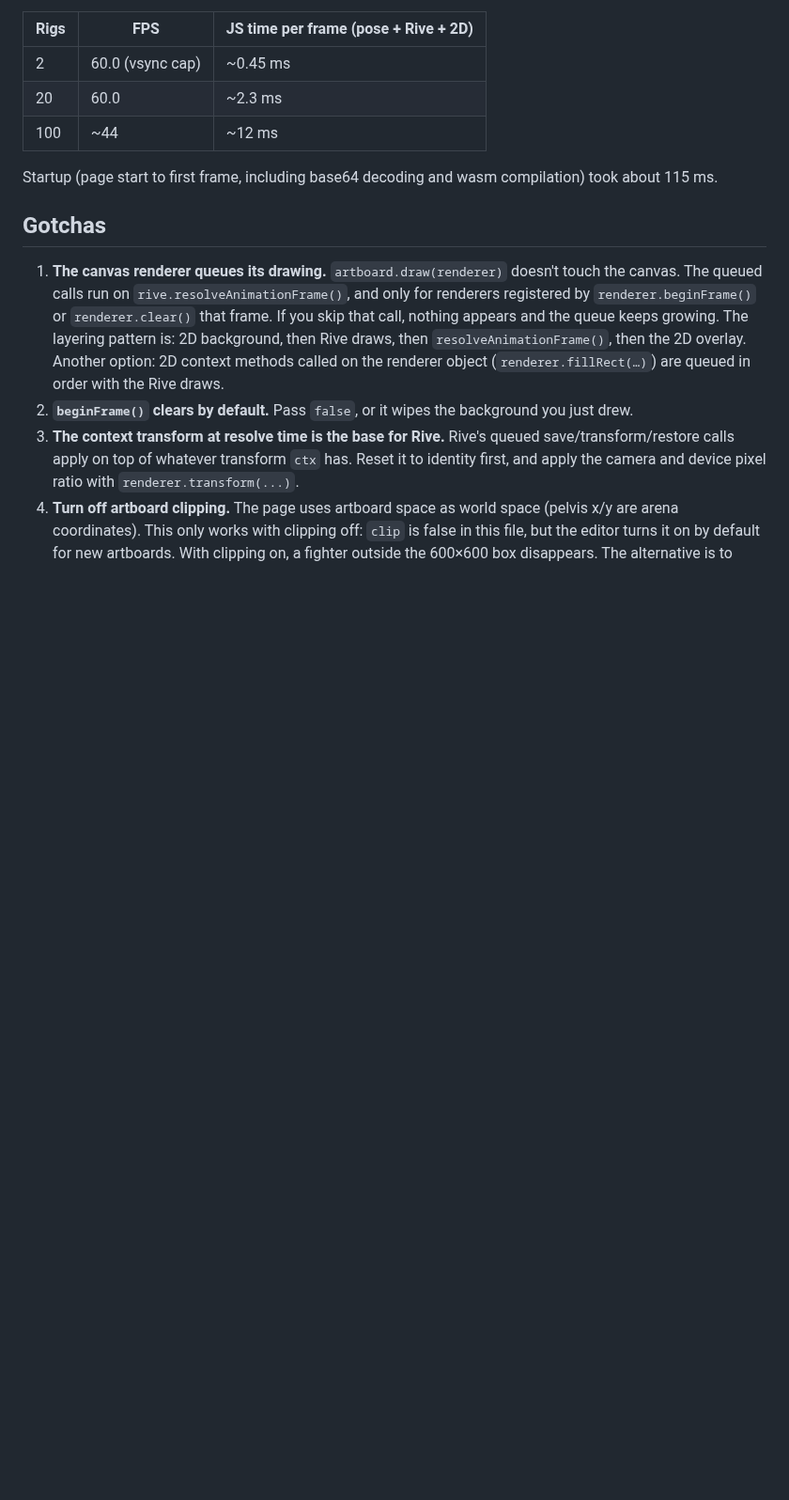
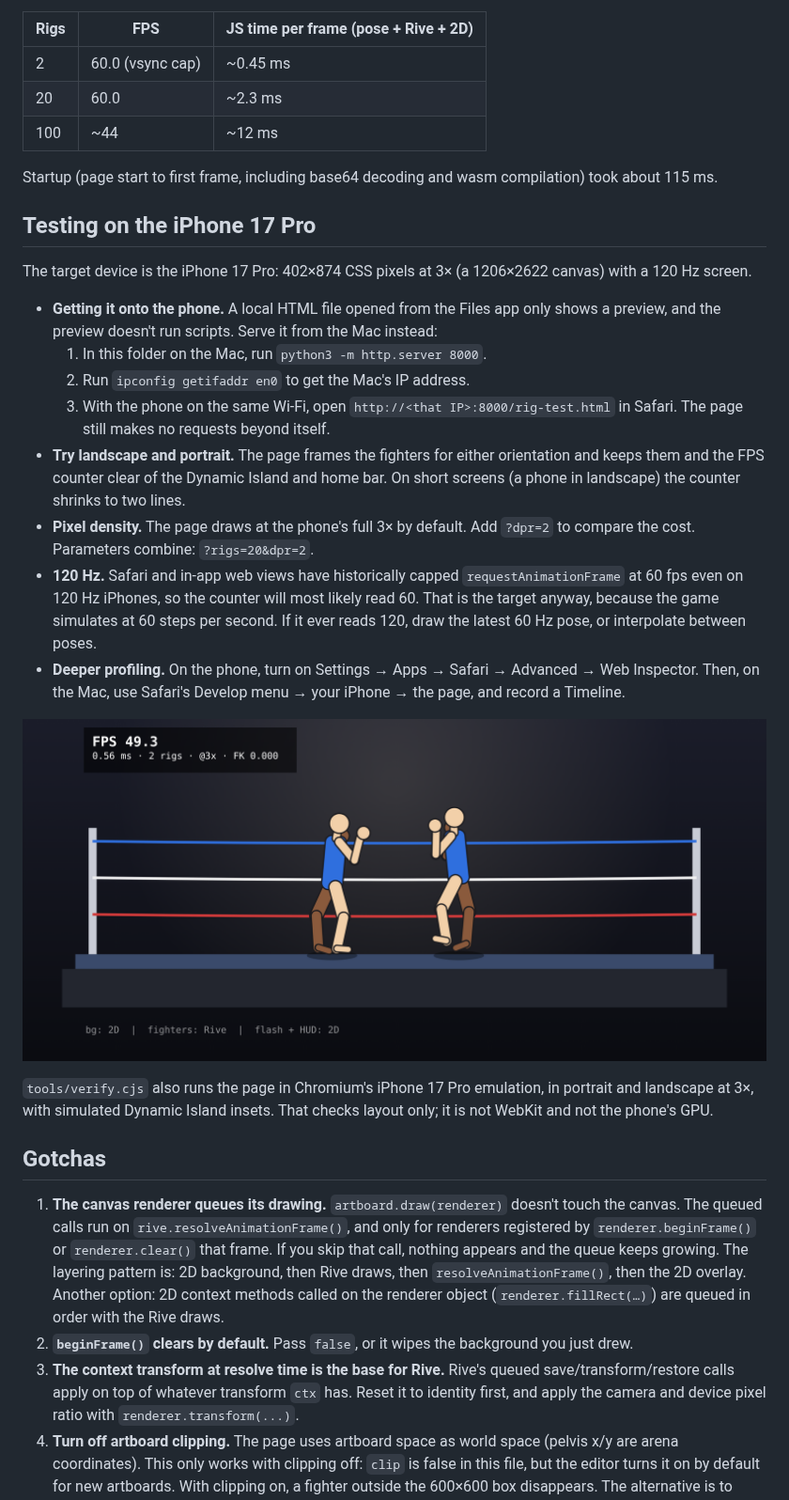
Before and after one commit to Courtpass2026/4d-supper-club, a Markdown page: rive-poc/README.md, the part around one of its changes. Shown at 94% size. Rendered like a GitHub page; pictures changed too: rive-poc/docs/iphone-17-pro-landscape.png (added); blank space fills up the shorter version.

```diff
--- a/rive-poc/README.md
+++ b/rive-poc/README.md
@@ -133,6 +133,40 @@ software rendering and no GPU, at 1280×720. **They are not Mac numbers.** Open
 Startup (page start to first frame, including base64 decoding and wasm
 compilation) took about 115 ms.
 
+## Testing on the iPhone 17 Pro
+
+The target device is the iPhone 17 Pro: 402×874 CSS pixels at 3× (a 1206×2622
+canvas) with a 120 Hz screen.
+
+- **Getting it onto the phone.** A local HTML file opened from the Files app
+  only shows a preview, and the preview doesn't run scripts. Serve it from the
+  Mac instead:
+  1. In this folder on the Mac, run `python3 -m http.server 8000`.
+  2. Run `ipconfig getifaddr en0` to get the Mac's IP address.
+  3. With the phone on the same Wi-Fi, open `http://<that IP>:8000/rig-test.html`
+     in Safari.
+  The page still makes no requests beyond itself.
+- **Try landscape and portrait.** The page frames the fighters for either
+  orientation and keeps them and the FPS counter clear of the Dynamic Island
+  and home bar. On short screens (a phone in landscape) the counter shrinks to
+  two lines.
+- **Pixel density.** The page draws at the phone's full 3× by default. Add
+  `?dpr=2` to compare the cost. Parameters combine: `?rigs=20&dpr=2`.
+- **120 Hz.** Safari and in-app web views have historically capped
+  `requestAnimationFrame` at 60 fps even on 120 Hz iPhones, so the counter
+  will most likely read 60. That is the target anyway, because the game
+  simulates at 60 steps per second. If it ever reads 120, draw the latest
+  60 Hz pose, or interpolate between poses.
+- **Deeper profiling.** On the phone, turn on Settings → Apps → Safari →
+  Advanced → Web Inspector. Then, on the Mac, use Safari's Develop menu →
+  your iPhone → the page, and record a Timeline.
+
+![iPhone 17 Pro landscape emulation at 3x with simulated Dynamic Island insets](docs/iphone-17-pro-landscape.png)
+
+`tools/verify.cjs` also runs the page in Chromium's iPhone 17 Pro emulation,
+in portrait and landscape at 3×, with simulated Dynamic Island insets. That
+checks layout only; it is not WebKit and not the phone's GPU.
+
 ## Gotchas
 
 1. **The canvas renderer queues its drawing.** `artboard.draw(renderer)`
```
Also changed, not shown: other parts of rive-poc/README.md (+2 -2 lines), 3 other files.
